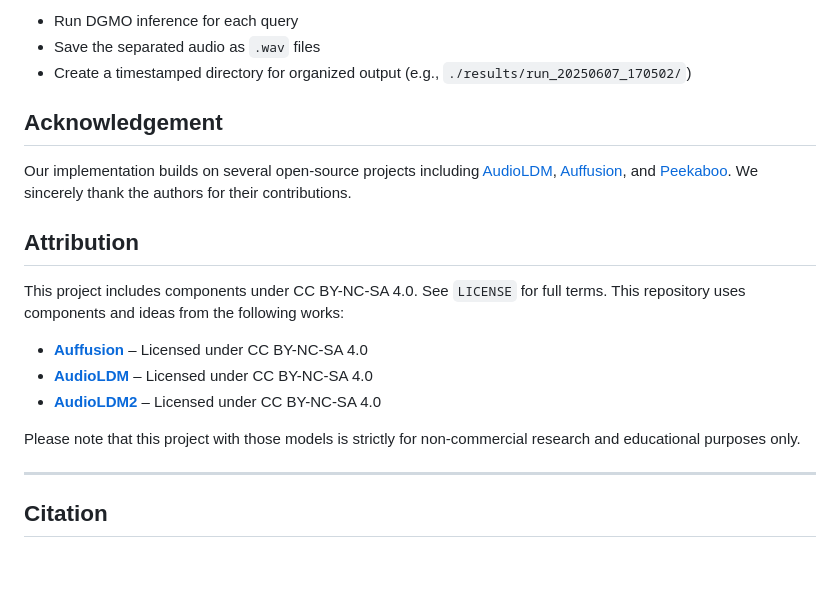
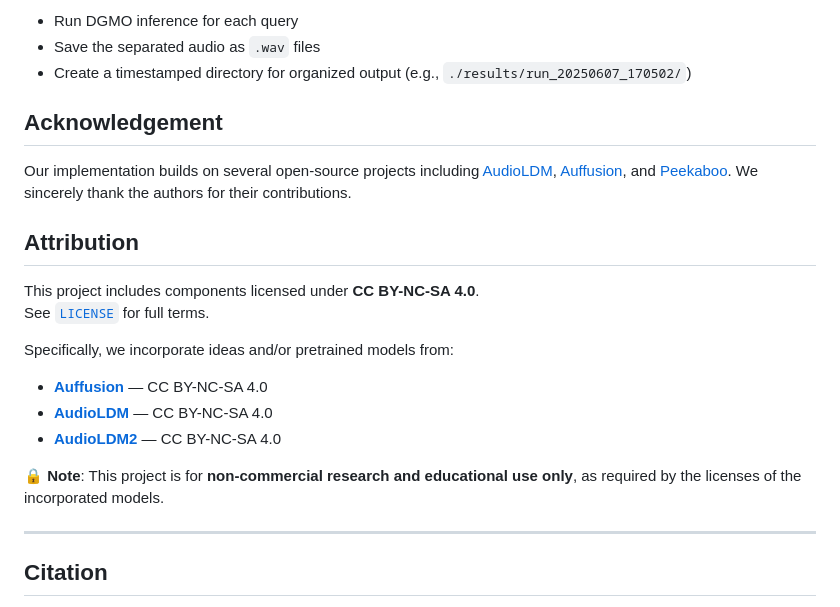
Before and after one commit to wltschmrz/DGMO, a Markdown page: README.md, the part around the change. Drawn GitHub-style; blank space fills up the shorter version.

```diff
--- a/README.md
+++ b/README.md
@@ -86,21 +86,22 @@ This will:
 - Create a timestamped directory for organized output (e.g., `./results/run_20250607_170502/`)
 
 
-
 ## Acknowledgement
 
 Our implementation builds on several open-source projects including [AudioLDM](https://github.com/haoheliu/AudioLDM), [Auffusion](https://github.com/happylittlecat2333/Auffusion), and [Peekaboo](https://github.com/RyannDaGreat/Peekaboo). We sincerely thank the authors for their contributions.
 
 ## Attribution
 
-This project includes components under CC BY-NC-SA 4.0. See `LICENSE` for full terms.
-This repository uses components and ideas from the following works:
+This project includes components licensed under **CC BY-NC-SA 4.0**.
+See [`LICENSE`](./LICENSE) for full terms.
 
-- **[Auffusion](https://github.com/happylittlecat2333/Auffusion)** – Licensed under CC BY-NC-SA 4.0
-- **[AudioLDM](https://github.com/haoheliu/AudioLDM)** – Licensed under CC BY-NC-SA 4.0
-- **[AudioLDM2](https://github.com/haoheliu/AudioLDM2)** – Licensed under CC BY-NC-SA 4.0
+Specifically, we incorporate ideas and/or pretrained models from:
 
-Please note that this project with those models is strictly for non-commercial research and educational purposes only.
+- **[Auffusion](https://github.com/happylittlecat2333/Auffusion)** — CC BY-NC-SA 4.0
+- **[AudioLDM](https://github.com/haoheliu/AudioLDM)** — CC BY-NC-SA 4.0
+- **[AudioLDM2](https://github.com/haoheliu/AudioLDM2)** — CC BY-NC-SA 4.0
+
+🔒 **Note**: This project is for **non-commercial research and educational use only**, as required by the licenses of the incorporated models.
 
 ---
 
```
